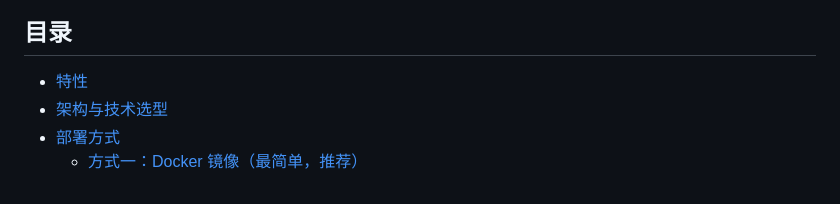
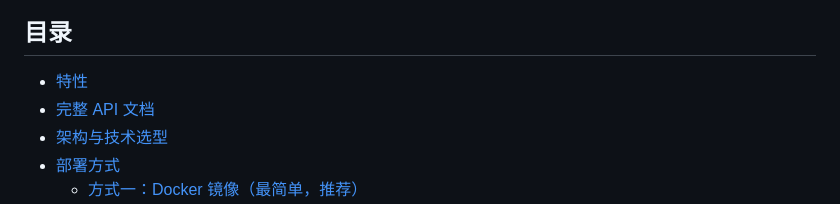
Before and after one commit to wisdom-code-tech/ro, a Markdown page: README.md, the part around the change. GitHub-like rendering.

Commit message:
docs: 新增完整 API 文档 API.md(用法+参数+示例)，README 加链接

```diff
--- a/README.md
+++ b/README.md
@@ -8,6 +8,7 @@
 ## 目录
 
 - [特性](#特性)
+- [完整 API 文档](./API.md)
 - [架构与技术选型](#架构与技术选型)
 - [部署方式](#部署方式)
   - [方式一：Docker 镜像（最简单，推荐）](#方式一docker-镜像最简单推荐)
```
Also changed, not shown: API.md (added, +444 -0 lines).
